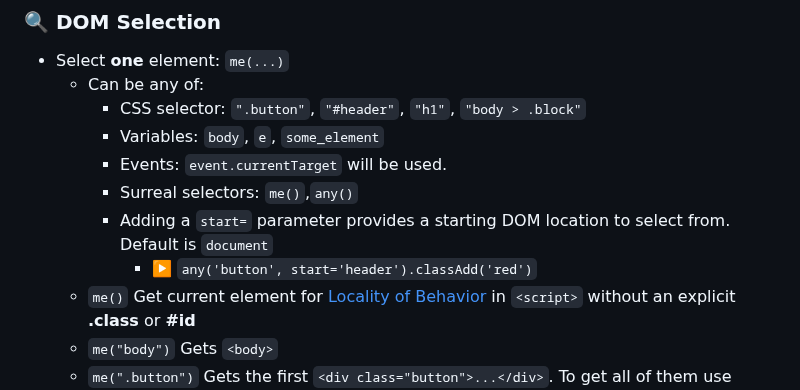
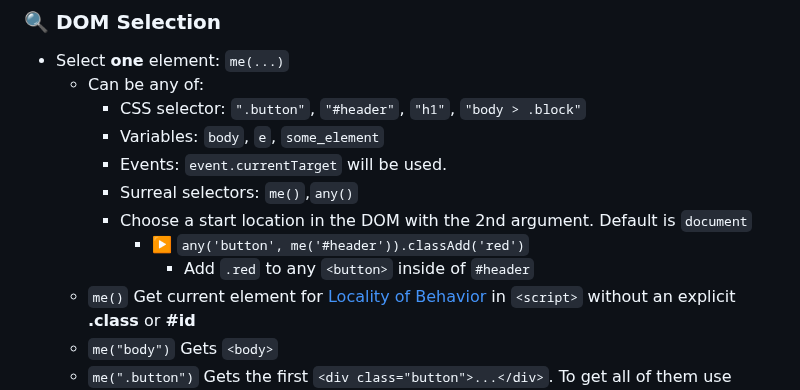
Before and after one commit to gnat/surreal, a Markdown page: README.md, the part around the change. Drawn GitHub-style.

Commit message:
Starting selector clarification.

```diff
--- a/README.md
+++ b/README.md
@@ -82,8 +82,9 @@ Or, 🌐 via CDN: `<script src="https://cdn.jsdelivr.net/gh/gnat/surreal@main/su
     * Variables: `body`, `e`, `some_element`
     * Events: `event.currentTarget` will be used.
     * Surreal selectors: `me()`,`any()`
-    * Adding a `start=` parameter provides a starting DOM location to select from. Default is `document`
-      * ▶️ `any('button', start='header').classAdd('red')`
+    * Choose a start location in the DOM with the 2nd argument. Default is `document`
+      * ▶️ `any('button', me('#header')).classAdd('red')`
+        * Add `.red` to any `<button>` inside of `#header`
   * `me()` Get current element for [Locality of Behavior](https://htmx.org/essays/locality-of-behaviour/) in `<script>` without an explicit **.class** or **#id**
   * `me("body")` Gets `<body>`
   * `me(".button")` Gets the first `<div class="button">...</div>`. To get all of them use `any()`
```
